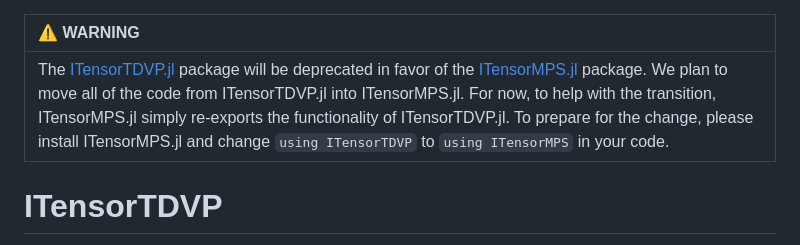
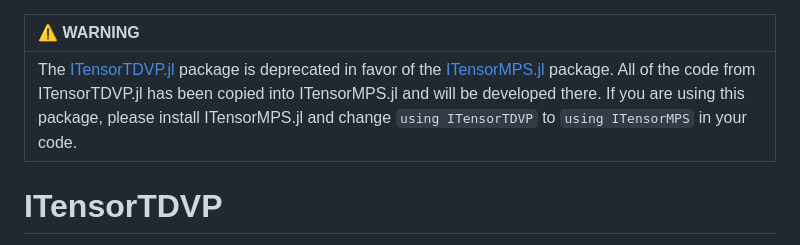
Before and after one commit to ITensor/ITensorTDVP.jl, a Markdown page: README.md, the part around the change. Rendered like a GitHub page.

Commit message:
Deprecation notice

```diff
--- a/README.md
+++ b/README.md
@@ -1,6 +1,6 @@
 | :warning: WARNING          |
 |:---------------------------|
-| The [ITensorTDVP.jl](https://github.com/ITensor/ITensorTDVP.jl) package will be deprecated in favor of the [ITensorMPS.jl](https://github.com/ITensor/ITensorMPS.jl) package. We plan to move all of the code from ITensorTDVP.jl into ITensorMPS.jl. For now, to help with the transition, ITensorMPS.jl simply re-exports the functionality of ITensorTDVP.jl. To prepare for the change, please install ITensorMPS.jl and change `using ITensorTDVP` to `using ITensorMPS` in your code. |
+| The [ITensorTDVP.jl](https://github.com/ITensor/ITensorTDVP.jl) package is deprecated in favor of the [ITensorMPS.jl](https://github.com/ITensor/ITensorMPS.jl) package. All of the code from ITensorTDVP.jl has been copied into ITensorMPS.jl and will be developed there. If you are using this package, please install ITensorMPS.jl and change `using ITensorTDVP` to `using ITensorMPS` in your code. |
 
 # ITensorTDVP
 
```
